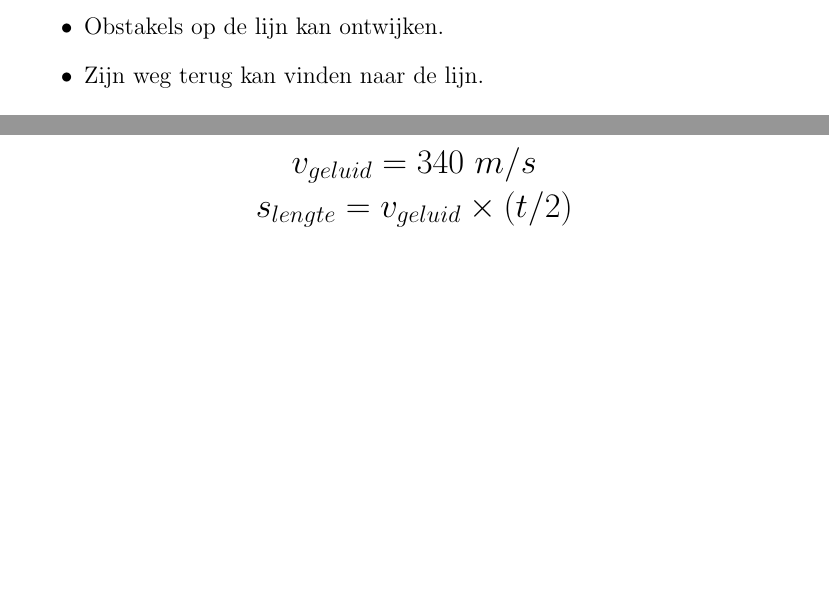
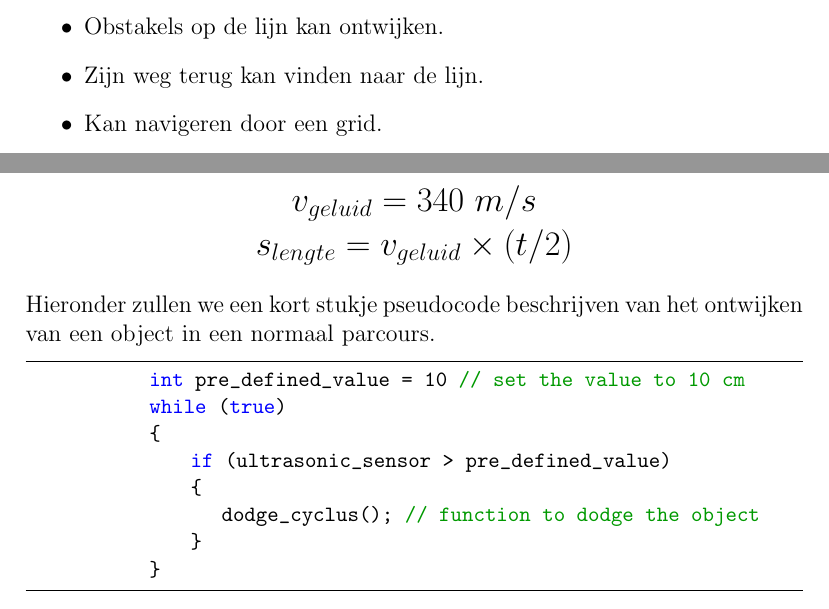
Before and after one commit to MVHGL/lijn_volger, a LaTeX document (Paper/Besturingsalgoritme.tex): two parts of pages 4 and 10 of 10, joined at a grey line, cut so that both start at the same text, the shorter picture padded with empty space. Compiled offline with pdfLaTeX.

Commit message:
Edited more LaTex shit

```diff
--- a/Paper/Besturingsalgoritme.tex
+++ b/Paper/Besturingsalgoritme.tex
@@ -80,6 +80,7 @@
 		\item Bij een bocht kan afslaan.
 		\item Obstakels op de lijn kan ontwijken.
 		\item Zijn weg terug kan vinden naar de lijn.
+		\item Kan navigeren door een grid.
 	\end{itemize}
 \newpage
 \section{Ontwerp}
@@ -169,7 +170,18 @@
 			Tot slot is er nog de ultrasoon sensor. Deze sensor meet aan de hand van een uitgezonden geluidssignaal de afstand tussen een potentieel object en zichzelf. Hiermee kunnen we een object dus herkennen. De volgende formule speelt hierbij een rol:
 			\begin{center}
 				\Large $v_{geluid} = 340\ m/s$ \\
-				\Large $s_{lengte} = v_{geluid} \times (t / 2)$
+				\Large $s_{lengte} = v_{geluid} \times (t / 2)$ \\[0.5cm]
 			\end{center}
+			Hieronder zullen we een kort stukje pseudocode beschrijven van het ontwijken van een object in een normaal parcours.
+			\begin{lstlisting}
+				int pre_defined_value = 10 // set the value to 10 cm
+				while (true)
+				{
+				    if (ultrasonic_sensor > pre_defined_value)
+				    {
+					    dodge_cyclus(); // function to dodge the object
+				    }
+				}
+			\end{lstlisting}
 
 \end{document}
```
Also changed, not shown: Paper/Besturingsalgoritme.pdf, Paper/Besturingsalgoritme.tex (4 more changed lines), 2 other files.
